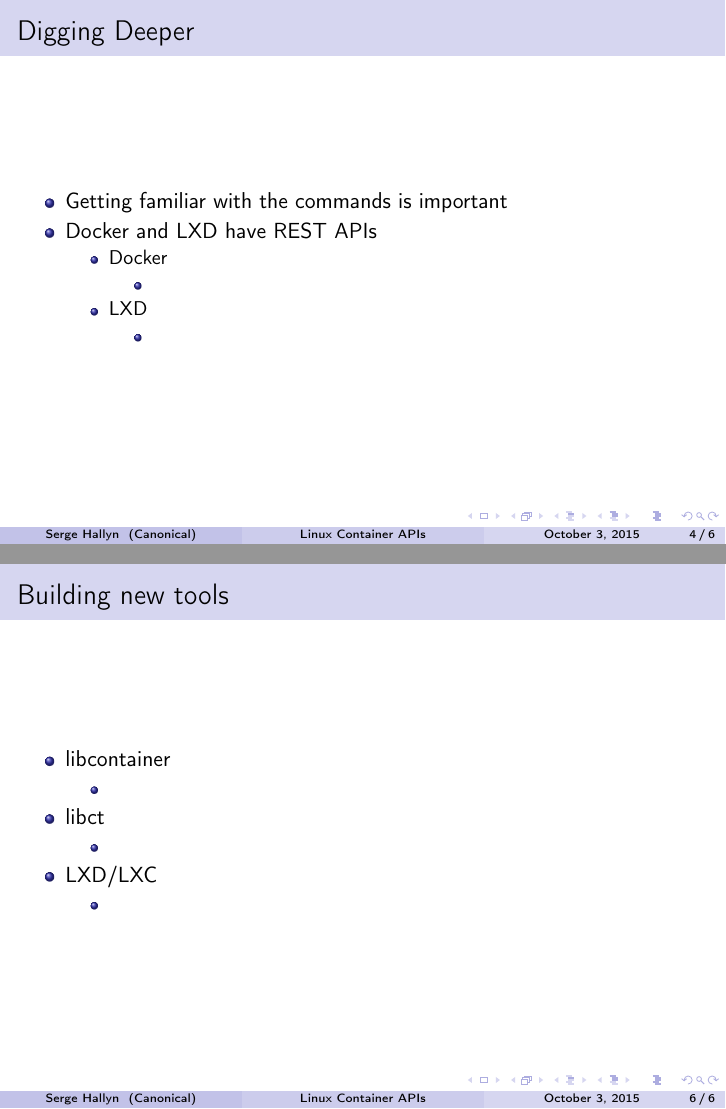
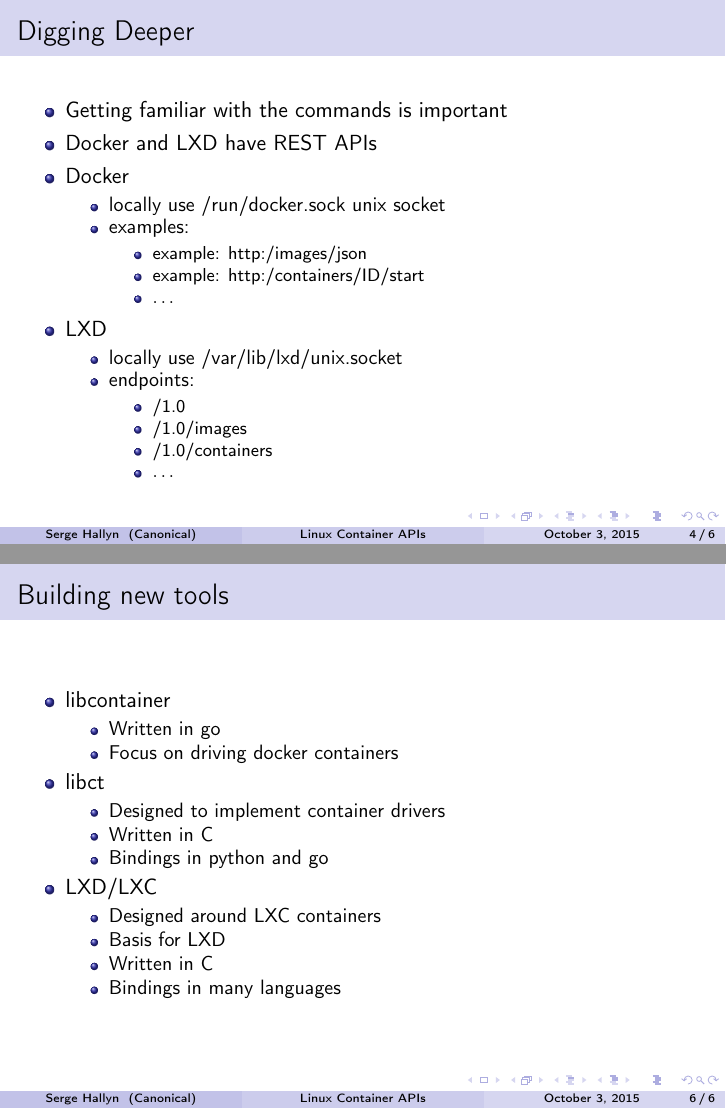
Before and after one commit to hallyn/presentations, LaTeX slides (20151002-apis/apis.tex): pages 4 and 6 of 6, joined at a grey line. Compiled offline with pdfLaTeX.

Commit message:
simplify further
Signed-off-by: Serge Hallyn <serge.hallyn@ubuntu.com>

```diff
--- a/20151002-apis/apis.tex
+++ b/20151002-apis/apis.tex
@@ -136,18 +136,33 @@ Canonical, Ltd \\ % Your institution for the title page
 \begin{frame}
 \frametitle{Digging Deeper}
 \begin{itemize}
-\item Getting familiar with the commands is important
-\item Docker and LXD have REST APIs
-  \begin{itemize}
+  \item Getting familiar with the commands is important
+  \item Docker and LXD have REST APIs
   \item Docker
+
     \begin{itemize}
-    \item
+      \item locally use /run/docker.sock unix socket
+      \item examples:
+        \begin{itemize}
+          \item example: http:/images/json
+          \item example: http:/containers/ID/start
+          \item $\ldots$
+        \end{itemize}
     \end{itemize}
+
   \item LXD
+
     \begin{itemize}
-    \item
+      \item locally use /var/lib/lxd/unix.socket
+      \item endpoints:
+        \begin{itemize}
+          \item /1.0
+          \item /1.0/images
+          \item /1.0/containers
+          \item $\ldots$
+        \end{itemize}
     \end{itemize}
-  \end{itemize}
+
 \end{itemize}
 \end{frame}
 
@@ -170,15 +185,21 @@ Canonical, Ltd \\ % Your institution for the title page
 \begin{itemize}
 \item libcontainer
   \begin{itemize}
-  \item
+  \item Written in go
+  \item Focus on driving docker containers
   \end{itemize}
 \item libct
   \begin{itemize}
-  \item
+  \item Designed to implement container drivers
+  \item Written in C
+  \item Bindings in python and go
   \end{itemize}
 \item LXD/LXC
   \begin{itemize}
-  \item
+  \item Designed around LXC containers
+  \item Basis for LXD
+  \item Written in C
+  \item Bindings in many languages
   \end{itemize}
 \end{itemize}
 \end{frame}
```
